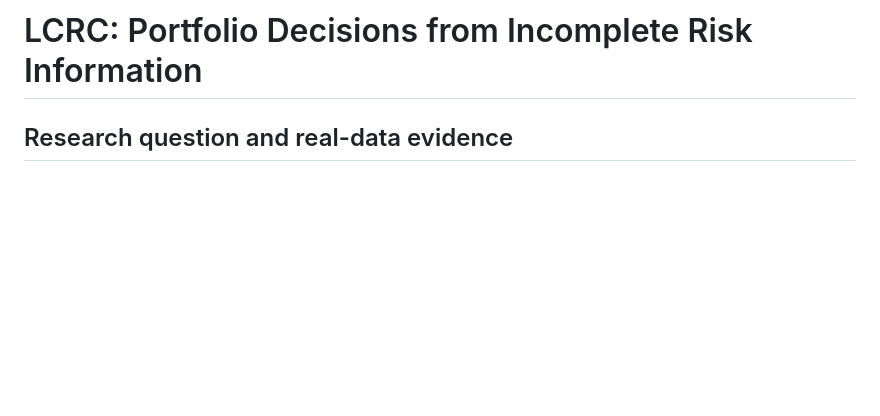
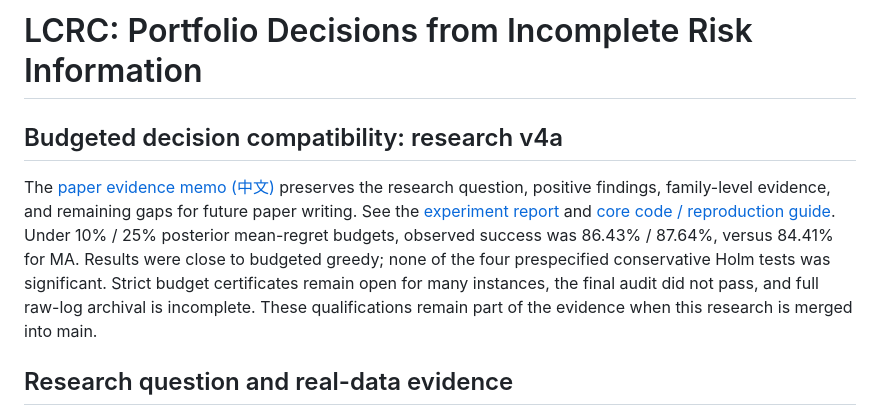
Before and after one commit to Pantheon-aaa/lcrc-portfolio-information, a Markdown page: README.md, the part around the change. Drawn GitHub-style; blank space fills up the shorter version.

Commit message:
docs(v4a): preserve paper evidence, positive findings and remaining gaps

```diff
--- a/README.md
+++ b/README.md
@@ -1,4 +1,8 @@
 # LCRC: Portfolio Decisions from Incomplete Risk Information
+
+## Budgeted decision compatibility: research v4a
+
+The [paper evidence memo (中文)](research_v4a/PAPER_EVIDENCE_MEMO_ZH.md) preserves the research question, positive findings, family-level evidence, and remaining gaps for future paper writing. See the [experiment report](research_v4a/REPORT_ZH.md) and [core code / reproduction guide](research_v4a/README.md). Under 10% / 25% posterior mean-regret budgets, observed success was 86.43% / 87.64%, versus 84.41% for MA. Results were close to budgeted greedy; none of the four prespecified conservative Holm tests was significant. Strict budget certificates remain open for many instances, the final audit did not pass, and full raw-log archival is incomplete. These qualifications remain part of the evidence when this research is merged into main.
 
 ## Research question and real-data evidence
 
```
Also changed, not shown: research_v4a/PAPER_EVIDENCE_MEMO_ZH.md (added, +179 -0 lines), research_v4a/README.md (+2 -0 lines).
